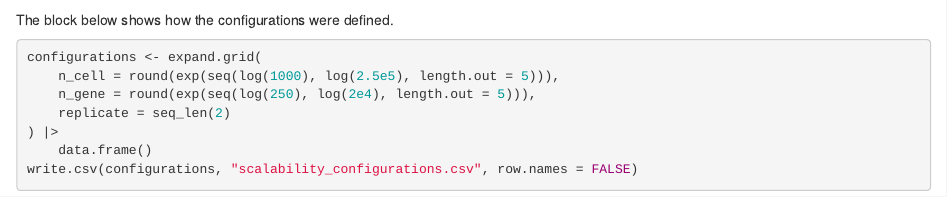
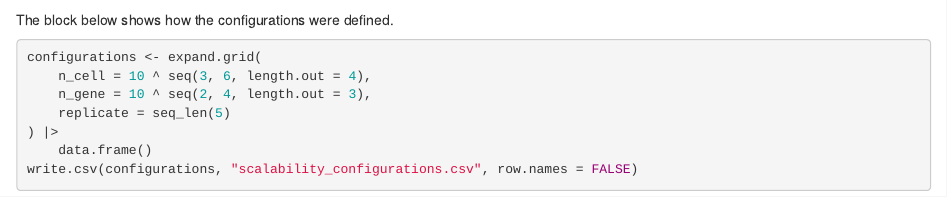
Before and after one commit to krisrs1128/scDesigner, an R Markdown document (examples/scalability_study.Rmd): the page in a window 1100 px wide, from 2400 px down. Rendered offline with R 4.5, knitr and Pandoc, with nearby package versions; some code elsewhere in the file could not run offline.

Commit message:
use more interpretable sample sizes

````diff
--- a/examples/scalability_study.Rmd
+++ b/examples/scalability_study.Rmd
@@ -76,9 +76,9 @@ The block below shows how the configurations were defined.
 
 ```{r, eval = FALSE}
 configurations <- expand.grid(
-    n_cell = round(exp(seq(log(1000), log(2.5e5), length.out = 5))),
-    n_gene = round(exp(seq(log(250), log(2e4), length.out = 5))),
-    replicate = seq_len(2)
+    n_cell = 10 ^ seq(3, 6, length.out = 4),
+    n_gene = 10 ^ seq(2, 4, length.out = 3),
+    replicate = seq_len(5)
 ) |>
     data.frame()
 write.csv(configurations, "scalability_configurations.csv", row.names = FALSE)
````
Also changed, not shown: examples/scalability_study.py (+1 -1 lines).
